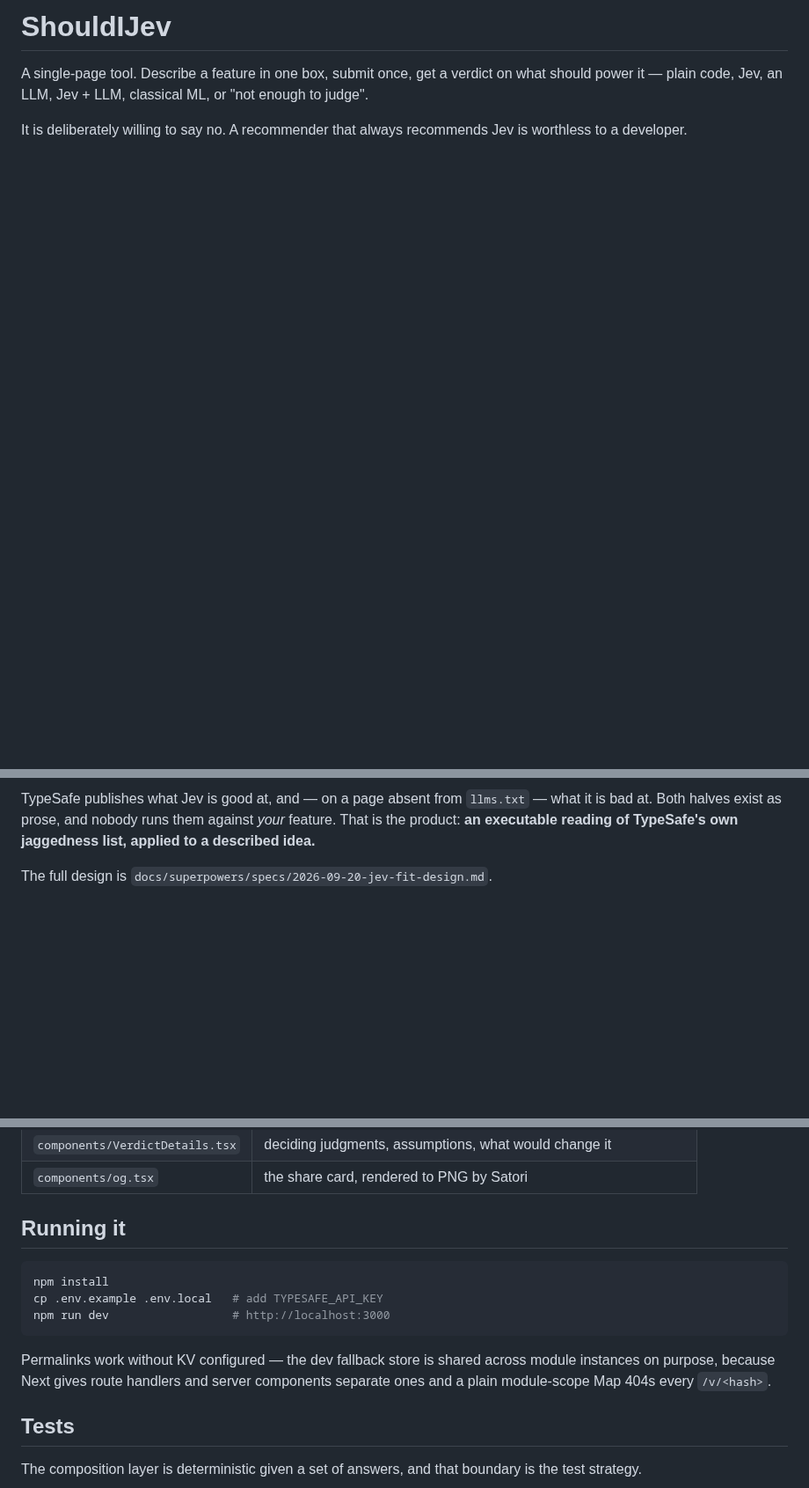
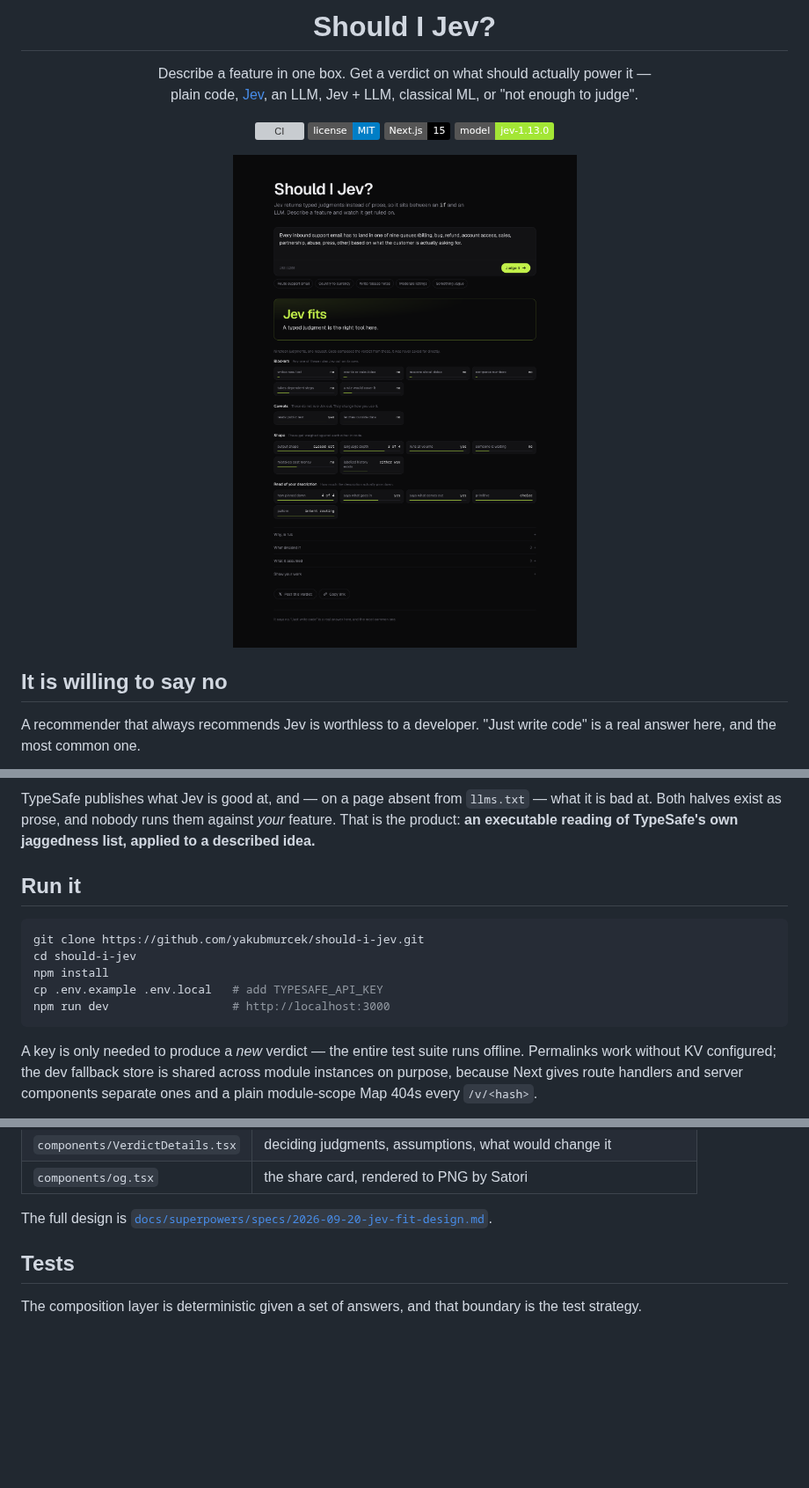
Before and after one commit to yakubmurcek/should-i-jev, a Markdown page: README.md, 3 parts joined by grey strips. Shown at 88% size. Rendered like a GitHub page; pictures changed too: docs/screenshots/02-verdict-full.png (added); badges without logos; blank space fills up the shorter version; grey boxes are pictures that could not be loaded.

````diff
--- a/README.md
+++ b/README.md
@@ -1,8 +1,24 @@
-# ShouldIJev
+<h1 align="center">Should I Jev?</h1>
 
-A single-page tool. Describe a feature in one box, submit once, get a verdict on
-what should power it — plain code, Jev, an LLM, Jev + LLM, classical ML, or
-"not enough to judge".
+<p align="center">
+  Describe a feature in one box. Get a verdict on what should actually power it —
+  <br />
+  plain code, <a href="https://typesafe.ai">Jev</a>, an LLM, Jev + LLM, classical ML, or "not enough to judge".
+</p>
 
-It is deliberately willing to say no. A recommender that always recommends Jev
-is worthless to a developer.
+<p align="center">
+  <a href="https://github.com/yakubmurcek/should-i-jev/actions/workflows/ci.yml"><img alt="CI" src="https://github.com/yakubmurcek/should-i-jev/actions/workflows/ci.yml/badge.svg" /></a>
+  <img alt="License MIT" src="https://img.shields.io/badge/license-MIT-blue.svg" />
+  <img alt="Next.js 15" src="https://img.shields.io/badge/Next.js-15-black.svg" />
+  <img alt="model jev-1.13.0" src="https://img.shields.io/badge/model-jev--1.13.0-a3e635.svg" />
+</p>
+
+<p align="center">
+  <img src="docs/screenshots/02-verdict-full.png" alt="Nineteen typed judgments resolving into a 'Jev fits' verdict for support-email routing" width="820" />
+</p>
+
+## It is willing to say no
+
+A recommender that always recommends Jev is worthless to a developer. "Just
+write code" is a real answer here, and the most common one.
+
@@ -12,4 +31,18 @@ what it is bad at. Both halves exist as prose, and nobody runs them against
 *your* feature. That is the product: **an executable reading of TypeSafe's own
 jaggedness list, applied to a described idea.**
 
-The full design is `docs/superpowers/specs/2026-09-20-jev-fit-design.md`.
+## Run it
+
+```bash
+git clone https://github.com/yakubmurcek/should-i-jev.git
+cd should-i-jev
+npm install
+cp .env.example .env.local   # add TYPESAFE_API_KEY
+npm run dev                  # http://localhost:3000
+```
+
+A key is only needed to produce a *new* verdict — the entire test suite runs
+offline. Permalinks work without KV configured; the dev fallback store is shared
+across module instances on purpose, because Next gives route handlers and server
+components separate ones and a plain module-scope Map 404s every `/v/<hash>`.
+
@@ -61,17 +108,8 @@ Two rules the code holds to throughout:
 | `components/VerdictDetails.tsx` | deciding judgments, assumptions, what would change it |
 | `components/og.tsx` | the share card, rendered to PNG by Satori |
 
-## Running it
-
-```bash
-npm install
-cp .env.example .env.local   # add TYPESAFE_API_KEY
-npm run dev                  # http://localhost:3000
-```
-
-Permalinks work without KV configured — the dev fallback store is shared across
-module instances on purpose, because Next gives route handlers and server
-components separate ones and a plain module-scope Map 404s every `/v/<hash>`.
+The full design is
+[`docs/superpowers/specs/2026-09-20-jev-fit-design.md`](docs/superpowers/specs/2026-09-20-jev-fit-design.md).
 
 ## Tests
 
````
Also changed, not shown: other parts of README.md (+33 -9 lines), .github/ISSUE_TEMPLATE/bug_report.md (added, +26 -0 lines), .github/ISSUE_TEMPLATE/wrong-verdict.md (added, +24 -0 lines), .github/pull_request_template.md (added, +19 -0 lines), CONTRIBUTING.md (added, +64 -0 lines), docs/screenshots/03-says-no.png (added), docs/screenshots/04-share-card.png (added), docs/screenshots/05-show-your-work.png (added), 4 other files.
